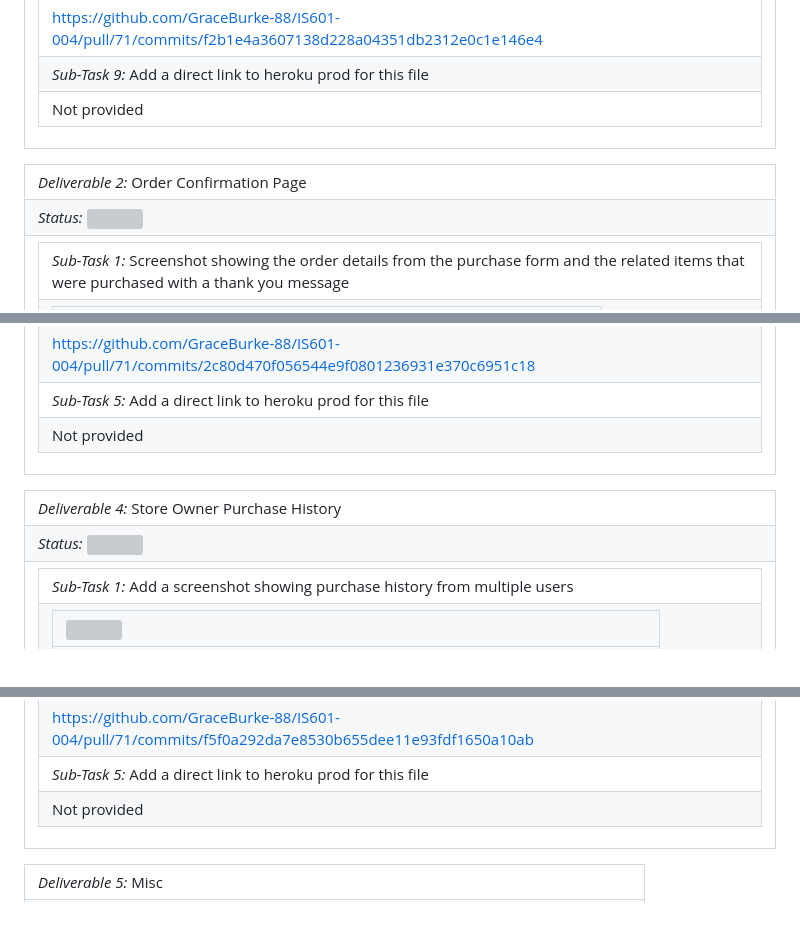
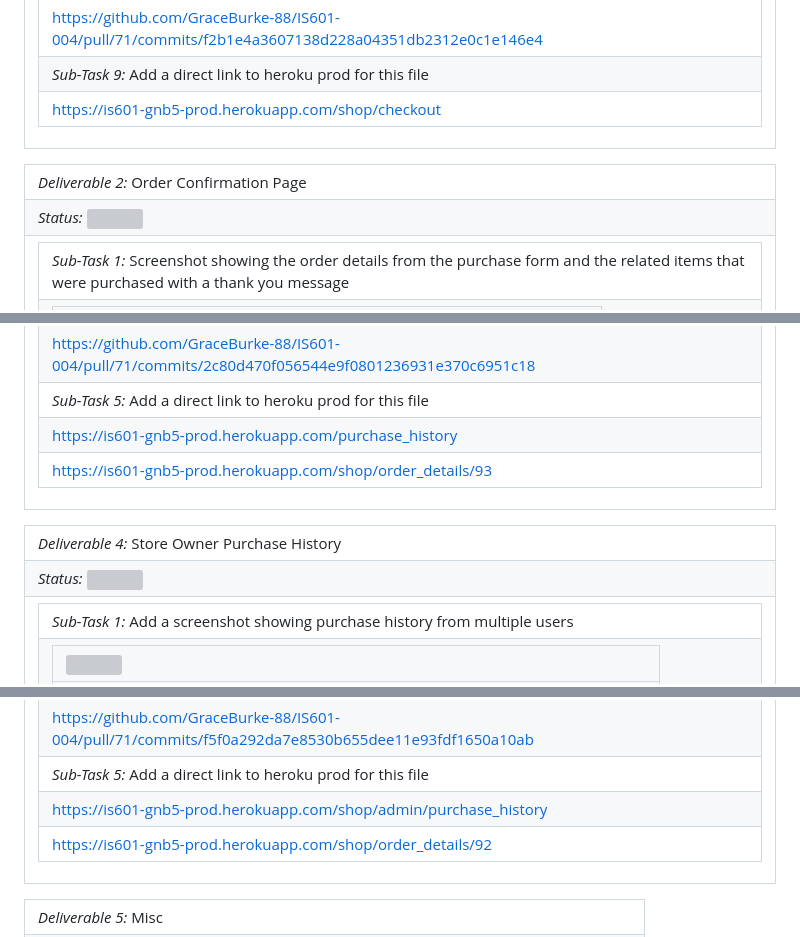
Before and after one commit to GraceBurke-88/IS601-004, a Markdown page: flask_sample/milestone3.md, 3 parts joined by grey strips. GitHub-like rendering; grey boxes are pictures that could not be loaded.

```diff
--- a/flask_sample/milestone3.md
+++ b/flask_sample/milestone3.md
@@ -52,5 +52,5 @@
 <tr><td> <a rel="noreferrer noopener" target="_blank" href="https://github.com/GraceBurke-88/IS601-004/pull/71/commits/ede091edb231f2f6a95dd578710bf4cfce161e89">https://github.com/GraceBurke-88/IS601-004/pull/71/commits/ede091edb231f2f6a95dd578710bf4cfce161e89</a> </td></tr>
 <tr><td> <a rel="noreferrer noopener" target="_blank" href="https://github.com/GraceBurke-88/IS601-004/pull/71/commits/f2b1e4a3607138d228a04351db2312e0c1e146e4">https://github.com/GraceBurke-88/IS601-004/pull/71/commits/f2b1e4a3607138d228a04351db2312e0c1e146e4</a> </td></tr>
 <tr><td> <em>Sub-Task 9: </em> Add a direct link to heroku prod for this file</td></tr>
-<tr><td>Not provided</td></tr>
+<tr><td> <a rel="noreferrer noopener" target="_blank" href="https://is601-gnb5-prod.herokuapp.com/shop/checkout">https://is601-gnb5-prod.herokuapp.com/shop/checkout</a> </td></tr>
 </table></td></tr>
@@ -83,5 +83,6 @@
 <tr><td> <em>Sub-Task 4: </em> Add related pull request link(s)</td></tr>
 <tr><td> <a rel="noreferrer noopener" target="_blank" href="https://github.com/GraceBurke-88/IS601-004/pull/71/commits/2c80d470f056544e9f0801236931e370c6951c18">https://github.com/GraceBurke-88/IS601-004/pull/71/commits/2c80d470f056544e9f0801236931e370c6951c18</a> </td></tr>
 <tr><td> <em>Sub-Task 5: </em> Add a direct link to heroku prod for this file</td></tr>
-<tr><td>Not provided</td></tr>
+<tr><td> <a rel="noreferrer noopener" target="_blank" href="https://is601-gnb5-prod.herokuapp.com/purchase_history">https://is601-gnb5-prod.herokuapp.com/purchase_history</a> </td></tr>
+<tr><td> <a rel="noreferrer noopener" target="_blank" href="https://is601-gnb5-prod.herokuapp.com/shop/order_details/93">https://is601-gnb5-prod.herokuapp.com/shop/order_details/93</a> </td></tr>
 </table></td></tr>
@@ -101,7 +102,8 @@
 <tr><td> <em>Sub-Task 4: </em> Add related pull request link(s)</td></tr>
 <tr><td> <a rel="noreferrer noopener" target="_blank" href="https://github.com/GraceBurke-88/IS601-004/pull/71/commits/f5f0a292da7e8530b655dee11e93fdf1650a10ab">https://github.com/GraceBurke-88/IS601-004/pull/71/commits/f5f0a292da7e8530b655dee11e93fdf1650a10ab</a> </td></tr>
 <tr><td> <em>Sub-Task 5: </em> Add a direct link to heroku prod for this file</td></tr>
-<tr><td>Not provided</td></tr>
+<tr><td> <a rel="noreferrer noopener" target="_blank" href="https://is601-gnb5-prod.herokuapp.com/shop/admin/purchase_history">https://is601-gnb5-prod.herokuapp.com/shop/admin/purchase_history</a> </td></tr>
+<tr><td> <a rel="noreferrer noopener" target="_blank" href="https://is601-gnb5-prod.herokuapp.com/shop/order_details/92">https://is601-gnb5-prod.herokuapp.com/shop/order_details/92</a> </td></tr>
 </table></td></tr>
 <table><tr><td> <em>Deliverable 5: </em> Misc </td></tr><tr><td><em>Status: </em> <img width="100" height="20" src="https://user-images.githubusercontent.com/54863474/211707773-e6aef7cb-d5b2-4053-bbb1-b09fc609041e.png"></td></tr>
 <tr><td><table><tr><td> <em>Sub-Task 1: </em> Add screenshot of the Cart page showing the button to place an order</td></tr>
```
Also changed, not shown: other parts of flask_sample/milestone3.md (+6 -6 lines).
